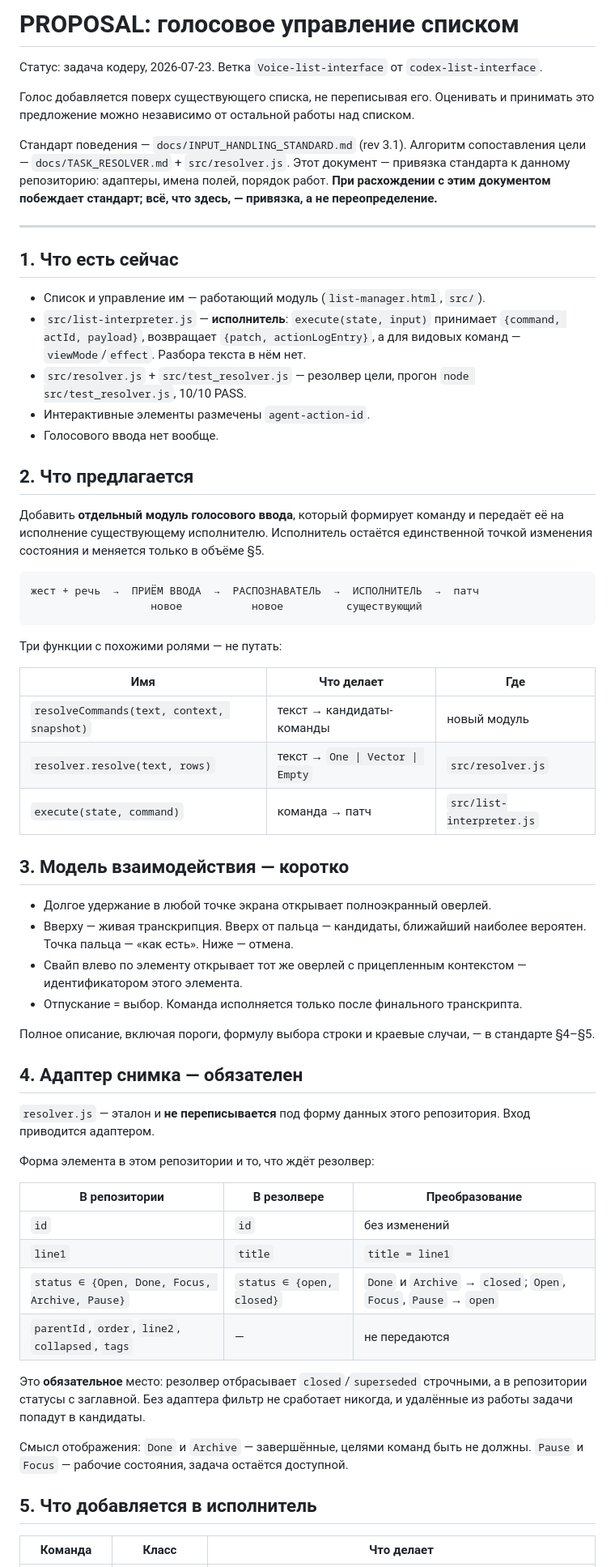
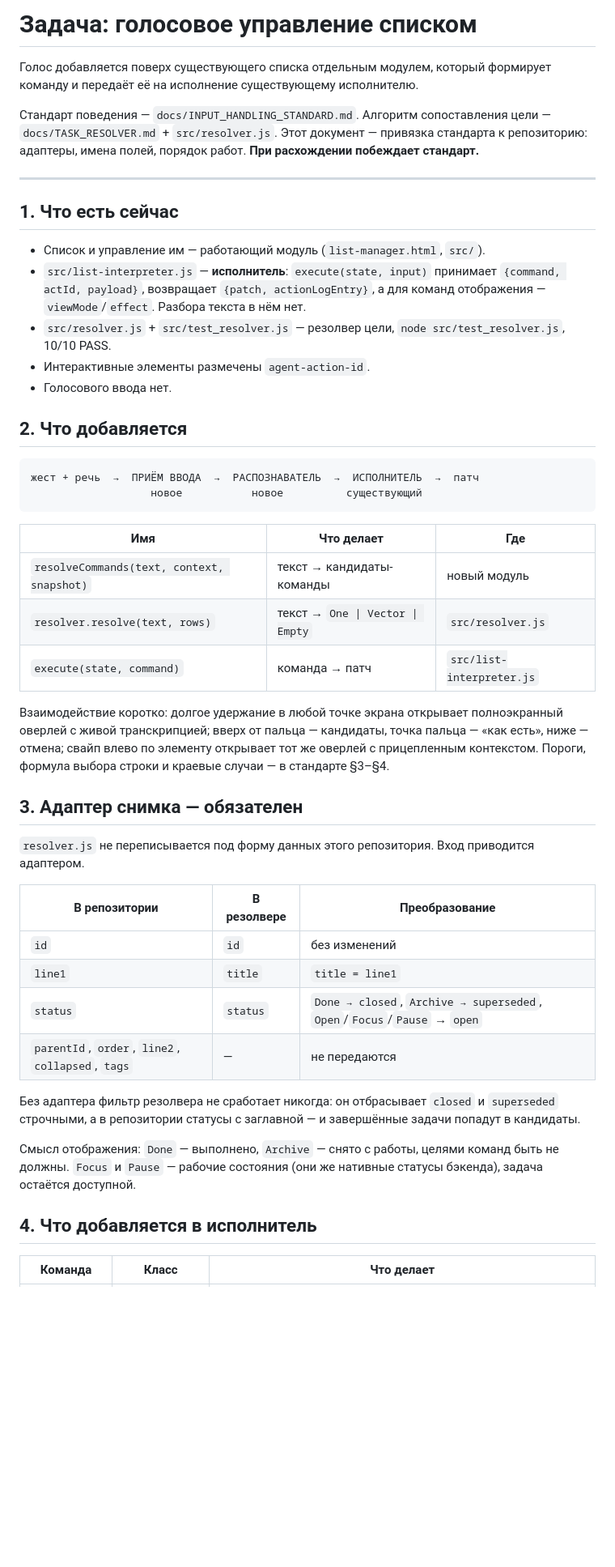
Before and after one commit to 021-lab/SearchMyData, a Markdown page: docs/PROPOSAL_voice-input.md, the part around one of its changes. Shown at 81% size. GitHub-like rendering; blank space fills up the shorter version.

````diff
--- a/docs/PROPOSAL_voice-input.md
+++ b/docs/PROPOSAL_voice-input.md
@@ -1,17 +1,12 @@
-# PROPOSAL: голосовое управление списком
+# Задача: голосовое управление списком
 
-Статус: задача кодеру, 2026-07-23. Ветка `Voice-list-interface` от
-`codex-list-interface`.
+Голос добавляется поверх существующего списка отдельным модулем, который
+формирует команду и передаёт её на исполнение существующему исполнителю.
 
-Голос добавляется поверх существующего списка, не переписывая его.
-Оценивать и принимать это предложение можно независимо от остальной работы
-над списком.
-
-Стандарт поведения — `docs/INPUT_HANDLING_STANDARD.md` (rev 3.1).
-Алгоритм сопоставления цели — `docs/TASK_RESOLVER.md` + `src/resolver.js`.
-Этот документ — привязка стандарта к данному репозиторию: адаптеры, имена
-полей, порядок работ. **При расхождении с этим документом побеждает
-стандарт; всё, что здесь, — привязка, а не переопределение.**
+Стандарт поведения — `docs/INPUT_HANDLING_STANDARD.md`. Алгоритм
+сопоставления цели — `docs/TASK_RESOLVER.md` + `src/resolver.js`. Этот
+документ — привязка стандарта к репозиторию: адаптеры, имена полей,
+порядок работ. **При расхождении побеждает стандарт.**
 
 ---
 
@@ -20,25 +15,19 @@
 - Список и управление им — работающий модуль (`list-manager.html`, `src/`).
 - `src/list-interpreter.js` — **исполнитель**: `execute(state, input)`
   принимает `{command, actId, payload}`, возвращает `{patch,
-  actionLogEntry}`, а для видовых команд — `viewMode`/`effect`. Разбора
-  текста в нём нет.
-- `src/resolver.js` + `src/test_resolver.js` — резолвер цели, прогон
+  actionLogEntry}`, а для команд отображения — `viewMode`/`effect`.
+  Разбора текста в нём нет.
+- `src/resolver.js` + `src/test_resolver.js` — резолвер цели,
   `node src/test_resolver.js`, 10/10 PASS.
 - Интерактивные элементы размечены `agent-action-id`.
-- Голосового ввода нет вообще.
+- Голосового ввода нет.
 
-## 2. Что предлагается
-
-Добавить **отдельный модуль голосового ввода**, который формирует команду и
-передаёт её на исполнение существующему исполнителю. Исполнитель остаётся
-единственной точкой изменения состояния и меняется только в объёме §5.
+## 2. Что добавляется
 
 ```
 жест + речь  →  ПРИЁМ ВВОДА  →  РАСПОЗНАВАТЕЛЬ  →  ИСПОЛНИТЕЛЬ  →  патч
                    новое           новое          существующий
 ```
-
-Три функции с похожими ролями — не путать:
 
 | Имя | Что делает | Где |
 |---|---|---|
@@ -46,41 +35,33 @@
 | `resolver.resolve(text, rows)` | текст → `One \| Vector \| Empty` | `src/resolver.js` |
 | `execute(state, command)` | команда → патч | `src/list-interpreter.js` |
 
-## 3. Модель взаимодействия — коротко
+Взаимодействие коротко: долгое удержание в любой точке экрана открывает
+полноэкранный оверлей с живой транскрипцией; вверх от пальца — кандидаты,
+точка пальца — «как есть», ниже — отмена; свайп влево по элементу
+открывает тот же оверлей с прицепленным контекстом. Пороги, формула выбора
+строки и краевые случаи — в стандарте §3–§4.
 
-- Долгое удержание в любой точке экрана открывает полноэкранный оверлей.
-- Вверху — живая транскрипция. Вверх от пальца — кандидаты, ближайший
-  наиболее вероятен. Точка пальца — «как есть». Ниже — отмена.
-- Свайп влево по элементу открывает тот же оверлей с прицепленным
-  контекстом — идентификатором этого элемента.
-- Отпускание = выбор. Команда исполняется только после финального
-  транскрипта.
+## 3. Адаптер снимка — обязателен
 
-Полное описание, включая пороги, формулу выбора строки и краевые
-случаи, — в стандарте §4–§5.
-
-## 4. Адаптер снимка — обязателен
-
-`resolver.js` — эталон и **не переписывается** под форму данных этого
-репозитория. Вход приводится адаптером.
-
-Форма элемента в этом репозитории и то, что ждёт резолвер:
+`resolver.js` не переписывается под форму данных этого репозитория. Вход
+приводится адаптером.
 
 | В репозитории | В резолвере | Преобразование |
 |---|---|---|
 | `id` | `id` | без изменений |
 | `line1` | `title` | `title = line1` |
-| `status ∈ {Open, Done, Focus, Archive, Pause}` | `status ∈ {open, closed}` | `Done` и `Archive` → `closed`; `Open`, `Focus`, `Pause` → `open` |
+| `status` | `status` | `Done → closed`, `Archive → superseded`, `Open`/`Focus`/`Pause` → `open` |
 | `parentId`, `order`, `line2`, `collapsed`, `tags` | — | не передаются |
 
-Это **обязательное** место: резолвер отбрасывает `closed`/`superseded`
-строчными, а в репозитории статусы с заглавной. Без адаптера фильтр не
-сработает никогда, и удалённые из работы задачи попадут в кандидаты.
+Без адаптера фильтр резолвера не сработает никогда: он отбрасывает
+`closed` и `superseded` строчными, а в репозитории статусы с заглавной —
+и завершённые задачи попадут в кандидаты.
 
-Смысл отображения: `Done` и `Archive` — завершённые, целями команд быть не
-должны. `Pause` и `Focus` — рабочие состояния, задача остаётся доступной.
+Смысл отображения: `Done` — выполнено, `Archive` — снято с работы, целями
+команд быть не должны. `Focus` и `Pause` — рабочие состояния (они же
+нативные статусы бэкенда), задача остаётся доступной.
 
-## 5. Что добавляется в исполнитель
+## 4. Что добавляется в исполнитель
 
 | Команда | Класс | Что делает |
 |---|---|---|
````
Also changed, not shown: other parts of docs/PROPOSAL_voice-input.md (+41 -54 lines).
